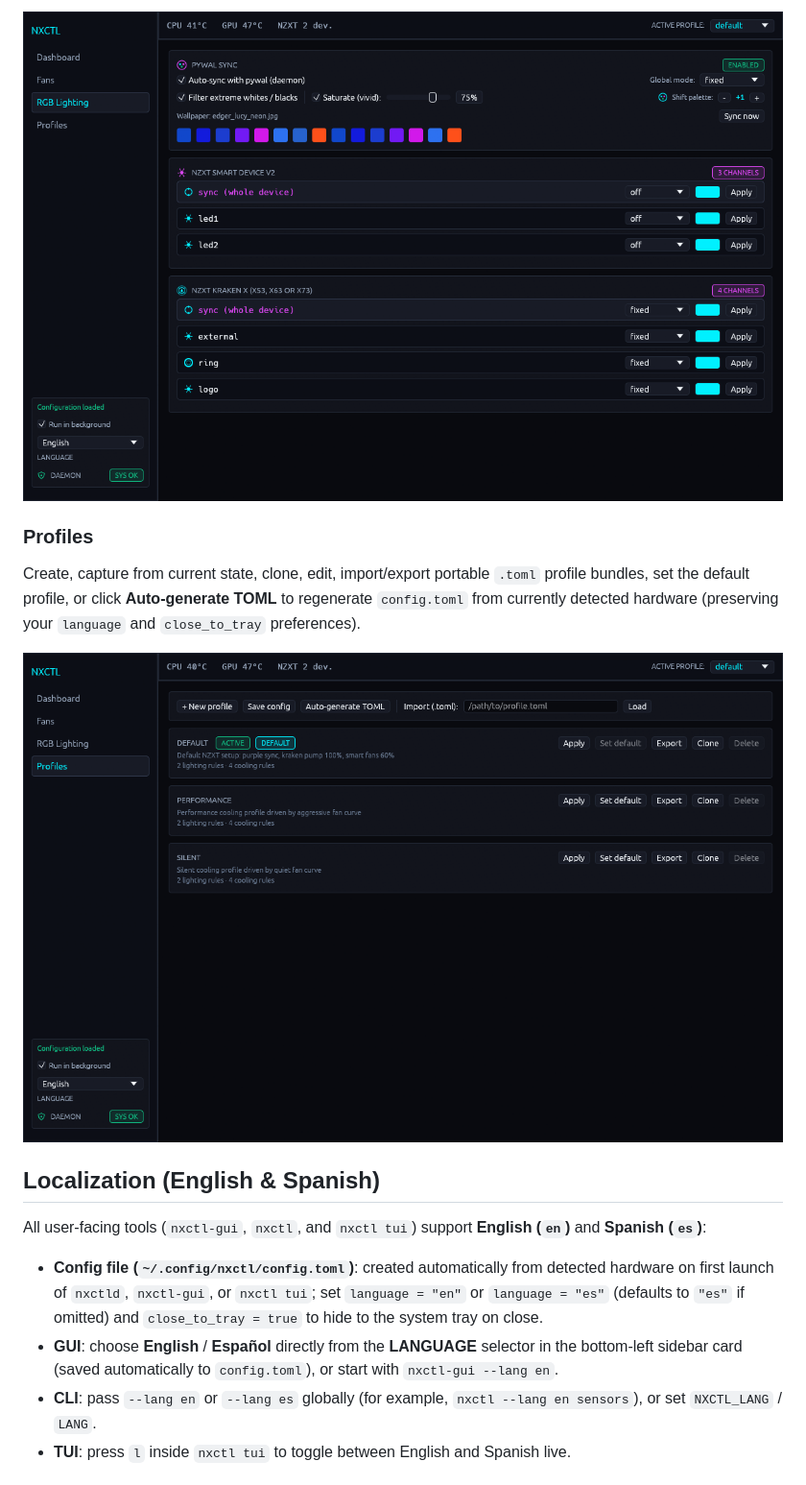
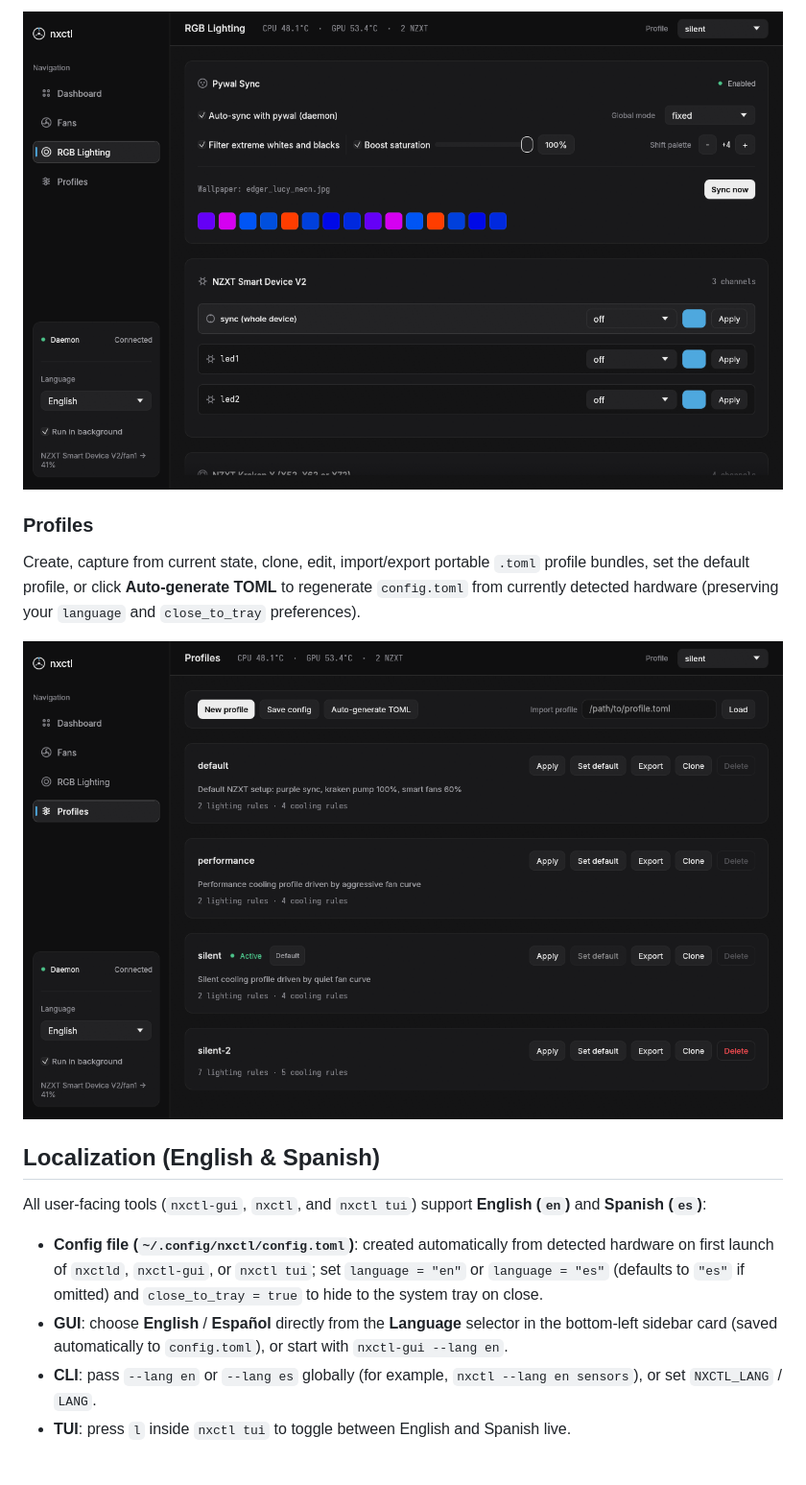
Before and after one commit to angelgnz/nxctl, a Markdown page: README.md, the part around one of its changes. Shown at 96% size. Drawn GitHub-style; pictures changed too: assets/screenshots/profiles.png, assets/screenshots/rgb.png.

```diff
--- a/README.md
+++ b/README.md
@@ -49,7 +49,7 @@ Create, capture from current state, clone, edit, import/export portable `.toml`
 All user-facing tools (`nxctl-gui`, `nxctl`, and `nxctl tui`) support **English (`en`)** and **Spanish (`es`)**:
 
 - **Config file (`~/.config/nxctl/config.toml`)**: created automatically from detected hardware on first launch of `nxctld`, `nxctl-gui`, or `nxctl tui`; set `language = "en"` or `language = "es"` (defaults to `"es"` if omitted) and `close_to_tray = true` to hide to the system tray on close.
-- **GUI**: choose **English** / **Español** directly from the **LANGUAGE** selector in the bottom-left sidebar card (saved automatically to `config.toml`), or start with `nxctl-gui --lang en`.
+- **GUI**: choose **English** / **Español** directly from the **Language** selector in the bottom-left sidebar card (saved automatically to `config.toml`), or start with `nxctl-gui --lang en`.
 - **CLI**: pass `--lang en` or `--lang es` globally (for example, `nxctl --lang en sensors`), or set `NXCTL_LANG` / `LANG`.
 - **TUI**: press `l` inside `nxctl tui` to toggle between English and Spanish live.
 
```
Also changed, not shown: other parts of README.md (+1 -1 lines), assets/screenshots/dashboard.png, assets/screenshots/fans.png.
